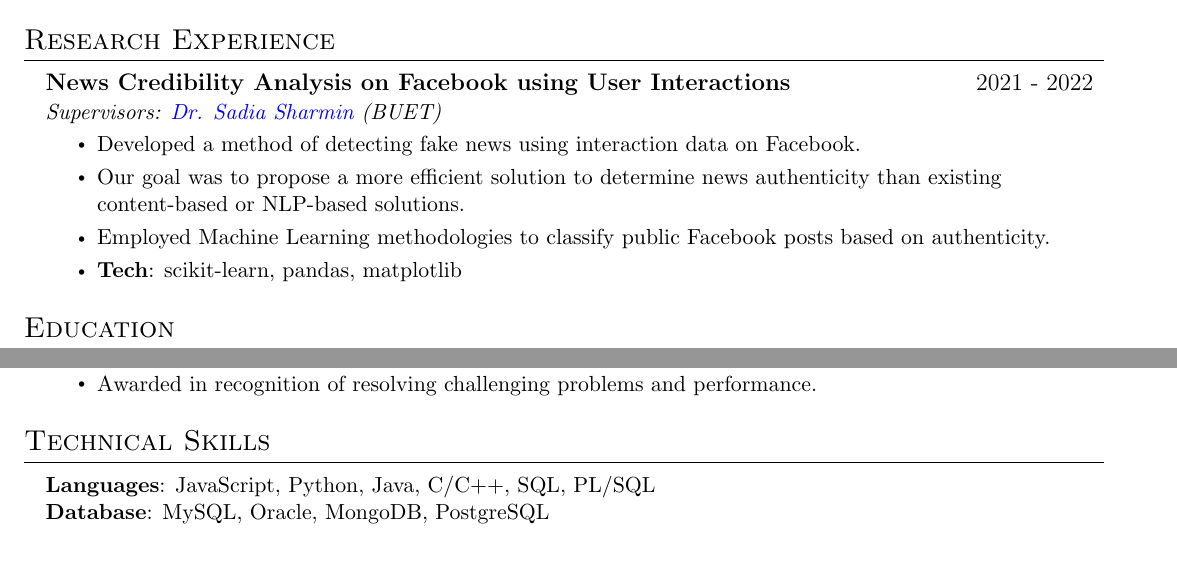
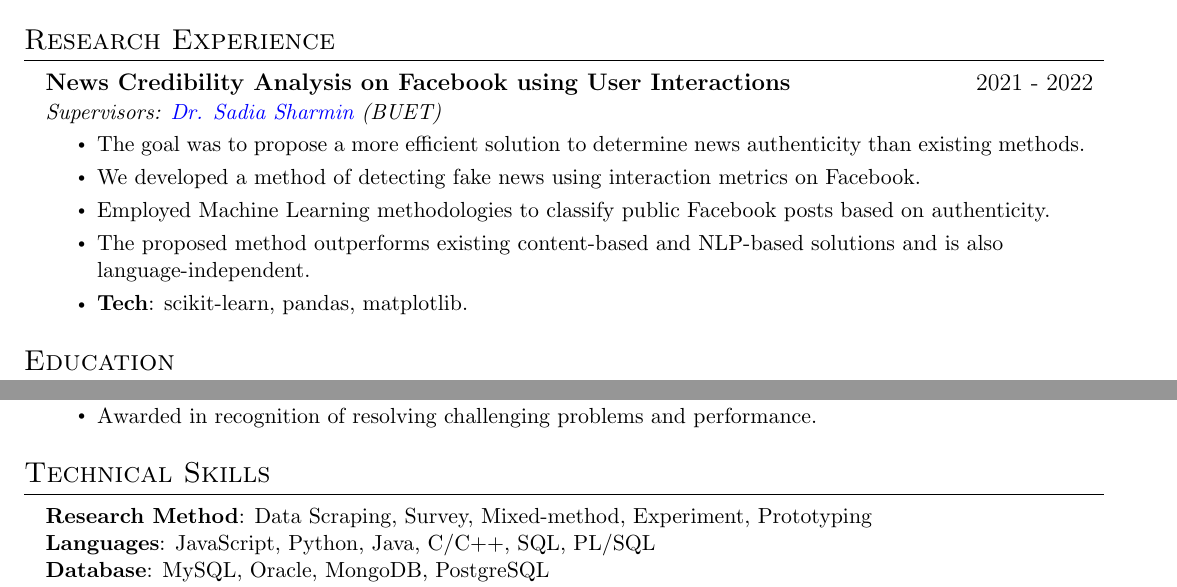
Before and after one commit to AbrarNad/CV, a LaTeX CV (Source/CV without detailed work exp/main.tex): two parts of pages 1 and 2 of 3, joined at a grey line, cut so that both start at the same text, the shorter picture padded with empty space. Compiled offline with pdfLaTeX.

Commit message:
update research details and tech skills

```diff
--- a/Source/CV without detailed work exp/main.tex
+++ b/Source/CV without detailed work exp/main.tex
@@ -156,10 +156,11 @@ conducting research focusing on understanding and improving user experiences in
       {News Credibility Analysis on Facebook using User Interactions}{2021 - 2022}
       {Supervisors: \href{https://cse.buet.ac.bd/faculty_list/detail/sadia}{\textcolor{blue}{Dr. Sadia Sharmin}} (BUET) }{}
        \resumeItemListStart
-       \resumeItem{Developed a method of detecting fake news using interaction data on Facebook.}
-       \resumeItem{Our goal was to propose a more efficient solution to determine news authenticity than existing content-based or NLP-based solutions.}
+       \resumeItem{The goal was to propose a more efficient solution to determine news authenticity than existing methods.}
+       \resumeItem{We developed a method of detecting fake news using interaction metrics on Facebook.}
        \resumeItem{Employed Machine Learning methodologies to classify public Facebook posts based on authenticity.}
-       \resumeItem{\textbf{Tech}: scikit-learn, pandas, matplotlib}
+       \resumeItem{The proposed method outperforms existing content-based and NLP-based solutions and is also language-independent.}
+       \resumeItem{\textbf{Tech}: scikit-learn, pandas, matplotlib.}
        % \resumeItem{A \href{https://ieeexplore.ieee.org/abstract/document/10090133}{\textcolor{blue}{Paper}} was published in SITIS2022 conference. }
         % \resumeItem{Paper titled- \textbf{\href{https://ieeexplore.ieee.org/abstract/document/10090133}{{\textcolor{blue}{Interaction Based Credibility Analysis of News on Facebook Using Machine Learning Methodologies}}}} published in \href{https://www.sitis-conference.org/2022/}{\textcolor{blue}{SITIS2022} conference}.}
 
@@ -330,6 +331,7 @@ queries.}
 \section{Technical Skills}
  \begin{itemize}[leftmargin=0.15in, label={}]
     \small{\item{
+     \textbf{Research Method}{: Data Scraping, Survey, Mixed-method, Experiment, Prototyping} \\
      \textbf{Languages}{: JavaScript, Python, Java, C/C++, SQL, PL/SQL} \\
      \textbf{Database}{: MySQL, Oracle, MongoDB, PostgreSQL}\\
      \textbf{Frameworks}{:  Flask, React.js, Node.JS, Typescript, FastAPI, BootStrap } \\
```
